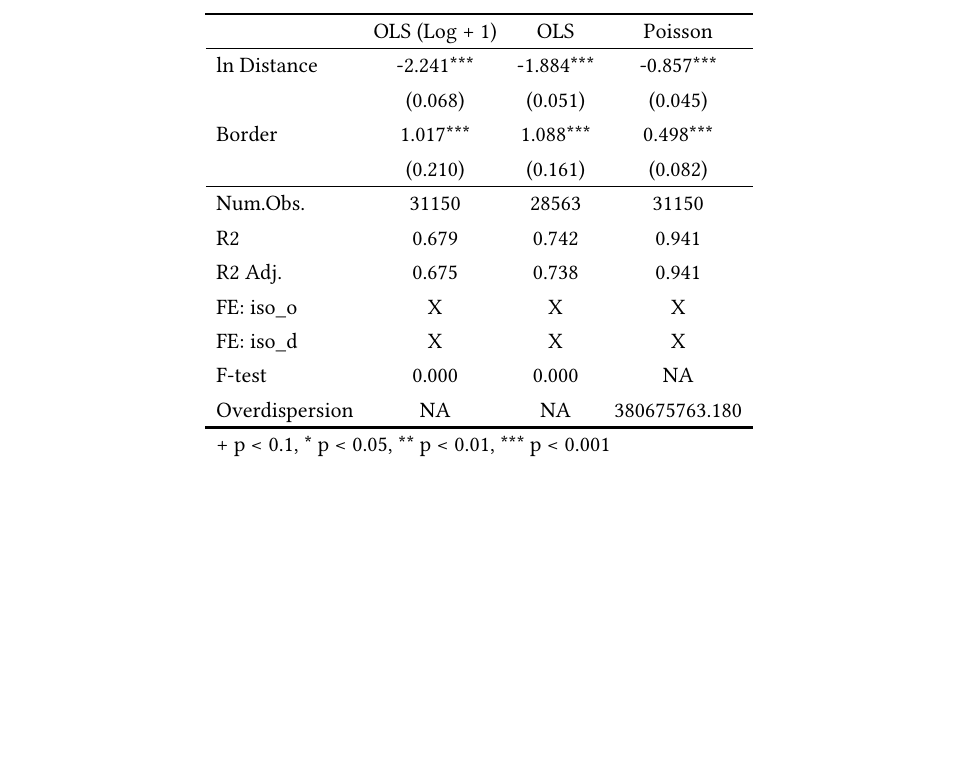
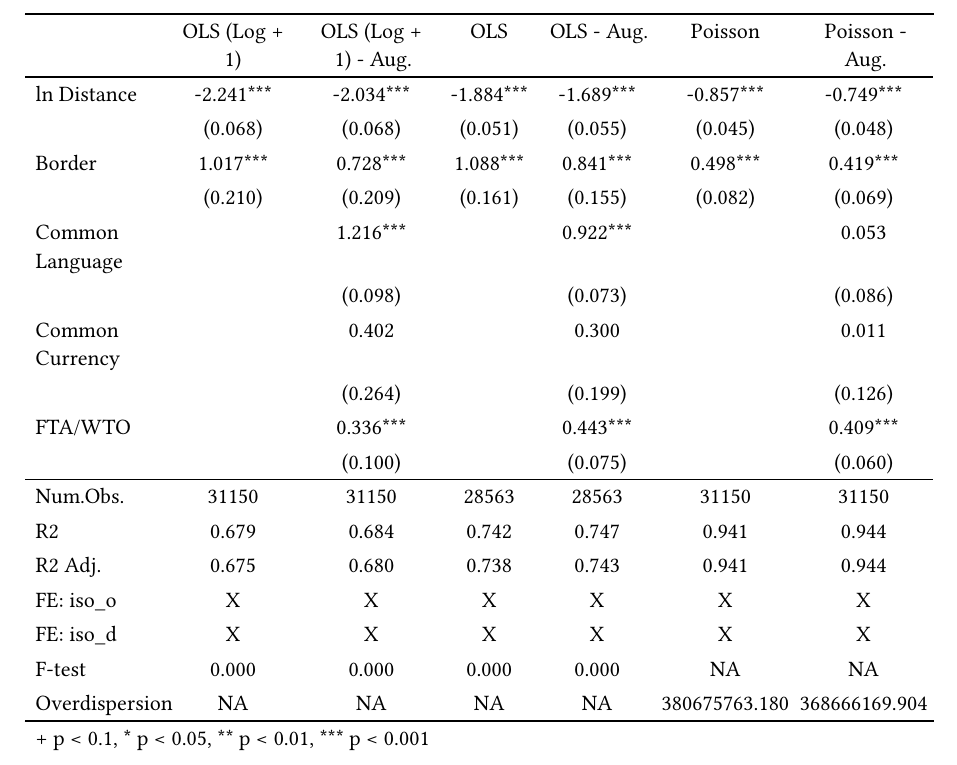
Before and after one commit to JonathanGarson/trade_hw1, a Typst document (output/fmp_table_rv.typ): part of the page, cut at the place of the change, the shorter picture padded with empty space. Compiled offline with Typst 0.15.

Commit message:
final push

```diff
--- a/output/fmp_table_rv.typ
+++ b/output/fmp_table_rv.typ
@@ -69,21 +69,27 @@ block[ // start block
 
     table.header(
       repeat: true,
-[ ], [OLS (Log \+ 1)], [OLS], [Poisson],
+[ ], [OLS (Log \+ 1)], [OLS (Log \+ 1) \- Aug.], [OLS], [OLS \- Aug.], [Poisson], [Poisson \- Aug.],
     ),
 
     // tinytable cell content after
-[ln Distance], [\-2.241\*\*\*], [\-1.884\*\*\*], [\-0.857\*\*\*],
-[], [(0.068)], [(0.051)], [(0.045)],
-[Border], [1.017\*\*\*], [1.088\*\*\*], [0.498\*\*\*],
-[], [(0.210)], [(0.161)], [(0.082)],
-[Num.Obs.], [31150], [28563], [31150],
-[R2], [0.679], [0.742], [0.941],
-[R2 Adj.], [0.675], [0.738], [0.941],
-[FE: iso_o], [X], [X], [X],
-[FE: iso_d], [X], [X], [X],
-[F\-test], [0.000], [0.000], [NA],
-[Overdispersion], [NA], [NA], [380675763.180],
+[ln Distance], [\-2.241\*\*\*], [\-2.034\*\*\*], [\-1.884\*\*\*], [\-1.689\*\*\*], [\-0.857\*\*\*], [\-0.749\*\*\*],
+[], [(0.068)], [(0.068)], [(0.051)], [(0.055)], [(0.045)], [(0.048)],
+[Border], [1.017\*\*\*], [0.728\*\*\*], [1.088\*\*\*], [0.841\*\*\*], [0.498\*\*\*], [0.419\*\*\*],
+[], [(0.210)], [(0.209)], [(0.161)], [(0.155)], [(0.082)], [(0.069)],
+[Common Language], [], [1.216\*\*\*], [], [0.922\*\*\*], [], [0.053],
+[], [], [(0.098)], [], [(0.073)], [], [(0.086)],
+[Common Currency], [], [0.402], [], [0.300], [], [0.011],
+[], [], [(0.264)], [], [(0.199)], [], [(0.126)],
+[FTA\/WTO], [], [0.336\*\*\*], [], [0.443\*\*\*], [], [0.409\*\*\*],
+[], [], [(0.100)], [], [(0.075)], [], [(0.060)],
+[Num.Obs.], [31150], [31150], [28563], [28563], [31150], [31150],
+[R2], [0.679], [0.684], [0.742], [0.747], [0.941], [0.944],
+[R2 Adj.], [0.675], [0.680], [0.738], [0.743], [0.941], [0.944],
+[FE: iso_o], [X], [X], [X], [X], [X], [X],
+[FE: iso_d], [X], [X], [X], [X], [X], [X],
+[F\-test], [0.000], [0.000], [0.000], [0.000], [NA], [NA],
+[Overdispersion], [NA], [NA], [NA], [NA], [380675763.180], [368666169.904],
 
     // tinytable footer after
 
```
Also changed, not shown: output/table1_rv.typ (+7 -7 lines), output/table2_rv.typ (+7 -7 lines), output/gdpvsfmp.png, output/heteroskedasticity.png (added), output/fmp_table_rv.typ (22 more changed lines), 1 other file.
